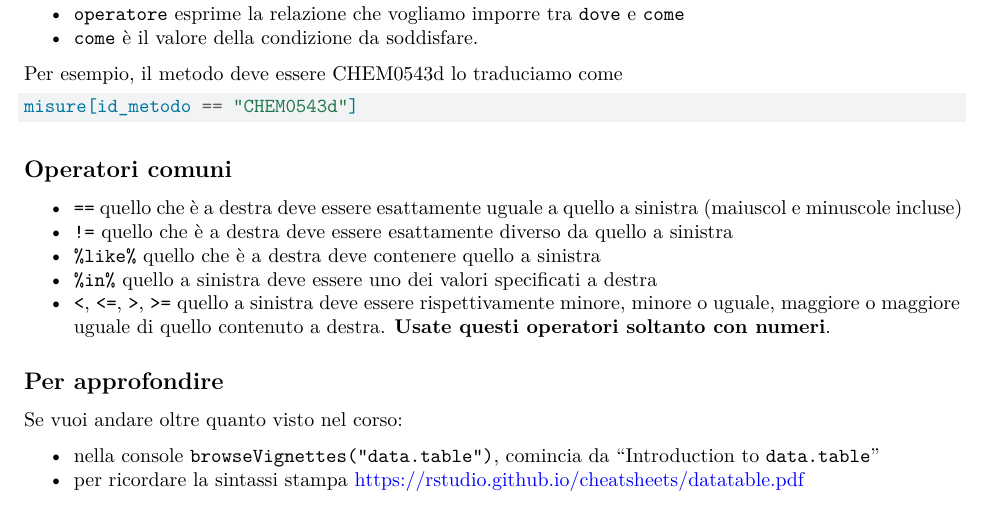
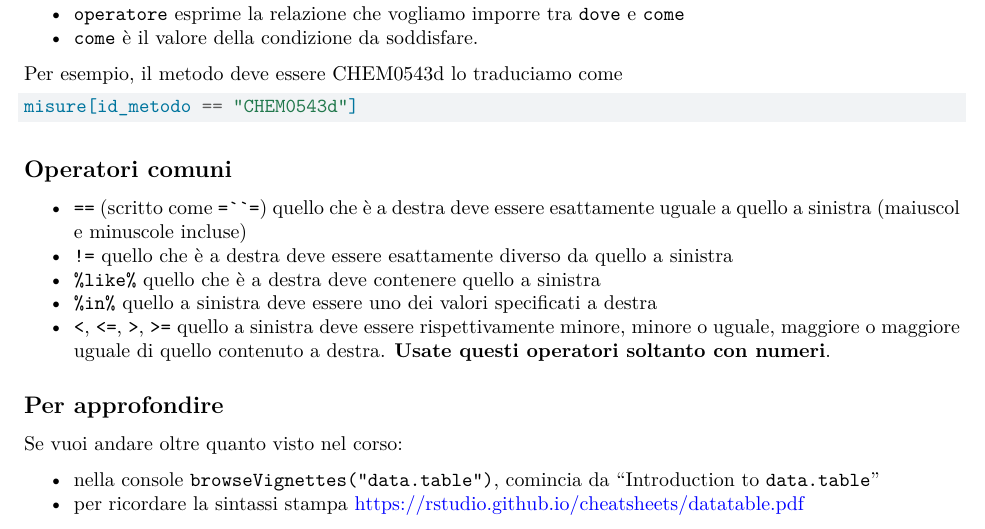
Before and after one commit to andreabz/udemy_r_per_capre, a Quarto document (supplementary/episodio9_filtri.qmd): part of page 2 of 2, cut so that both start at the same text. Rendered offline with R 4.5, knitr and Pandoc in place of Quarto, then LaTeX, with nearby package versions.

Commit message:
Update episodio9_filtri.qmd

```diff
--- a/supplementary/episodio9_filtri.qmd
+++ b/supplementary/episodio9_filtri.qmd
@@ -93,7 +93,7 @@ misure[id_metodo == "CHEM0543d"]
 
 ## Operatori comuni
 
-- `==` quello che è a destra deve essere esattamente uguale a quello a sinistra (maiuscol e minuscole incluse)
+- `==` (scritto come `=``=`) quello che è a destra deve essere esattamente uguale a quello a sinistra (maiuscol e minuscole incluse)
 - `!=` quello che è a destra deve essere esattamente diverso da quello a sinistra
 - `%like%` quello che è a destra deve contenere quello a sinistra
 - `%in%` quello a sinistra deve essere uno dei valori specificati a destra
```
